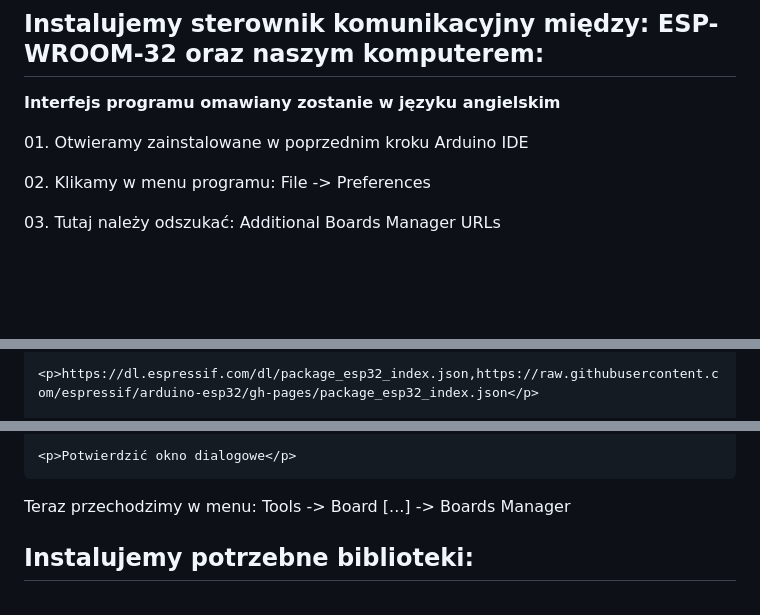
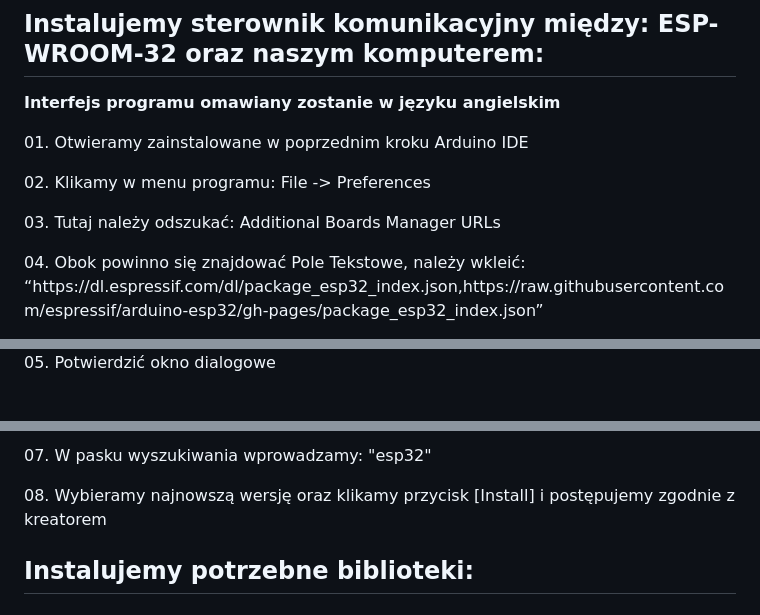
Before and after one commit to kacmal314/restaurakcja, a Markdown page: README.md, 3 parts joined by grey strips. Drawn GitHub-style; blank space fills up the shorter version.

Commit message:
dokumentacja
installing driver: list items ...

```diff
--- a/README.md
+++ b/README.md
@@ -72,5 +72,6 @@
 
 <p>03. Tutaj należy odszukać: Additional Boards Manager URLs</p>
 
-<div>
+<p>04. Obok powinno się znajdować Pole Tekstowe, należy wkleić:<br />
+<q>https://dl.espressif.com/dl/package_esp32_index.json,https://raw.githubusercontent.com/espressif/arduino-esp32/gh-pages/package_esp32_index.json</q></p>
 
@@ -78,3 +79,3 @@
 
-	<p>https://dl.espressif.com/dl/package_esp32_index.json,https://raw.githubusercontent.com/espressif/arduino-esp32/gh-pages/package_esp32_index.json</p>
+<p>05. Potwierdzić okno dialogowe</p>
 
@@ -82,9 +83,7 @@
 
-	<p>Potwierdzić okno dialogowe</p>
+<p>07. W pasku wyszukiwania wprowadzamy: "esp32"</p>
 
-</div>
-
-<p>Teraz przechodzimy w menu: Tools -> Board [...] -> Boards Manager</p>
+<p>08. Wybieramy najnowszą wersję oraz klikamy przycisk [Install] i postępujemy zgodnie z kreatorem</p>
 
 <a name="biblioteki"></a>
 ## Instalujemy potrzebne biblioteki:
```
Also changed, not shown: other parts of README.md (+2 -2 lines).
